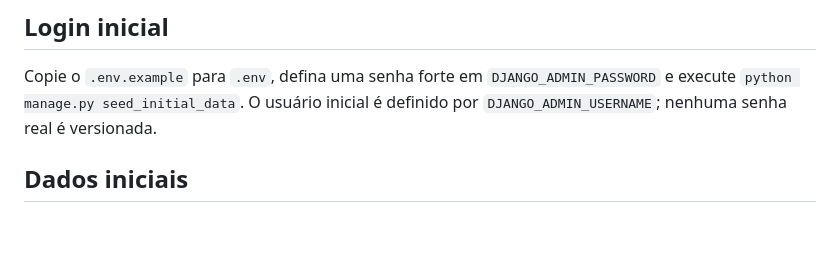
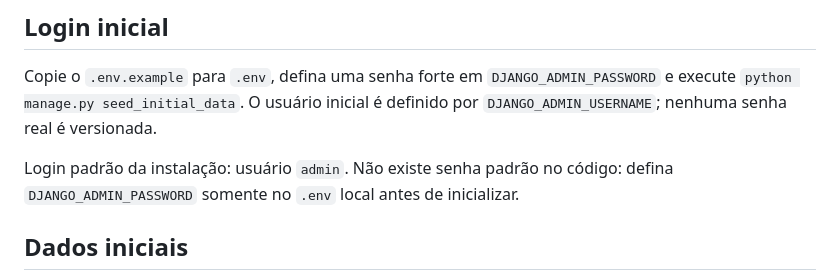
Before and after one commit to GabMSousa/GoFinance, a Markdown page: README.md, the part around the change. GitHub-like rendering; blank space fills up the shorter version.

Commit message:
chore: remover ambiente local e documentar acesso seguro

```diff
--- a/README.md
+++ b/README.md
@@ -118,6 +118,8 @@ Para transferir dados entre servidores, use `mysqldump` e restaure o arquivo SQL
 
 Copie o `.env.example` para `.env`, defina uma senha forte em `DJANGO_ADMIN_PASSWORD` e execute `python manage.py seed_initial_data`. O usuário inicial é definido por `DJANGO_ADMIN_USERNAME`; nenhuma senha real é versionada.
 
+Login padrão da instalação: usuário `admin`. Não existe senha padrão no código: defina `DJANGO_ADMIN_PASSWORD` somente no `.env` local antes de inicializar.
+
 ## Dados iniciais
 
 Em uma instalação nova, `seed_initial_data` cria somente categorias básicas, a pessoa `Eu` e o administrador configurado por variável de ambiente. Ele não cria contas fixas, compras, receitas, faturas, salário, VR ou qualquer dado financeiro pessoal. Cadastre os seus dados depois do primeiro acesso.
```
Also changed, not shown: GUIA_INSTALACAO.md (+2 -0 lines).
